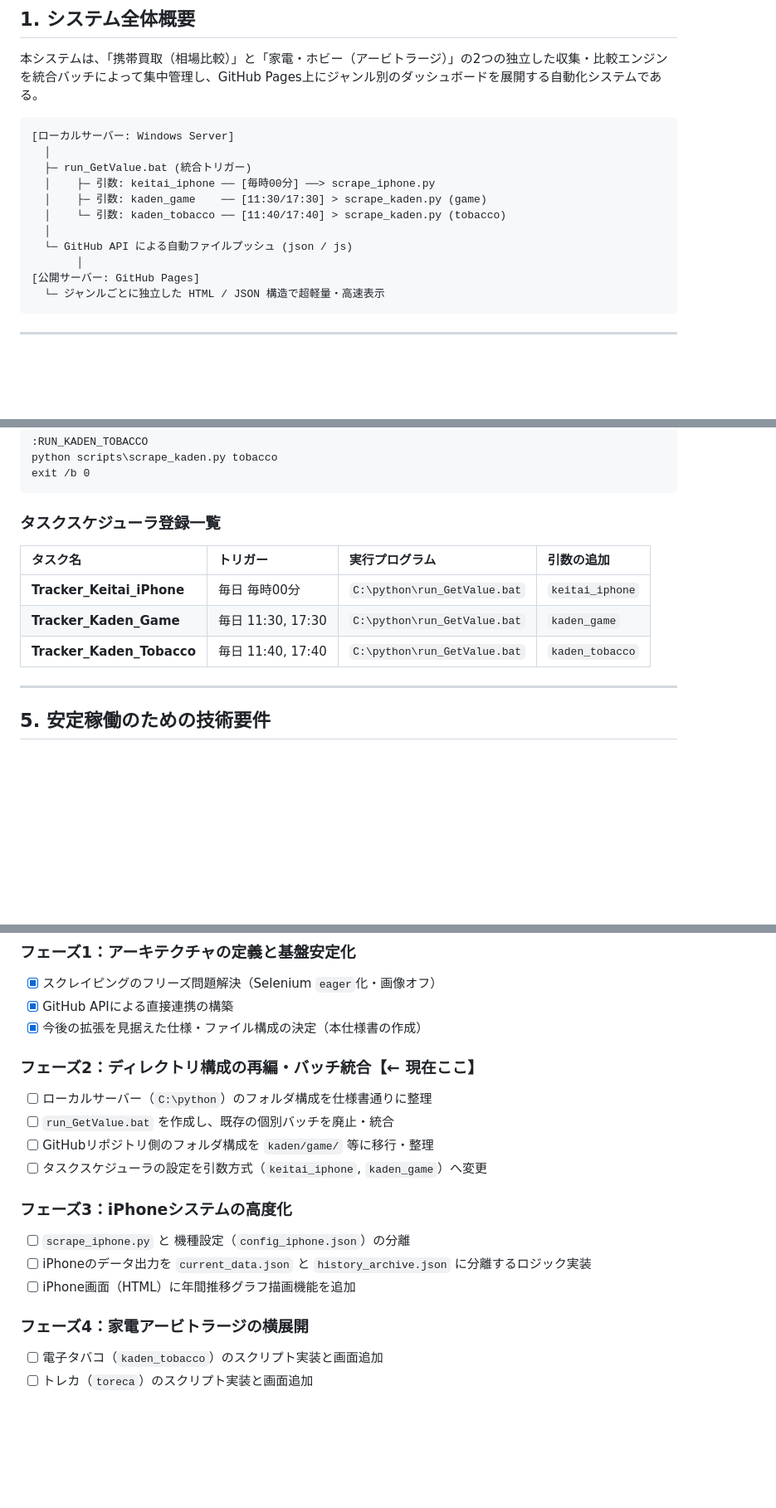
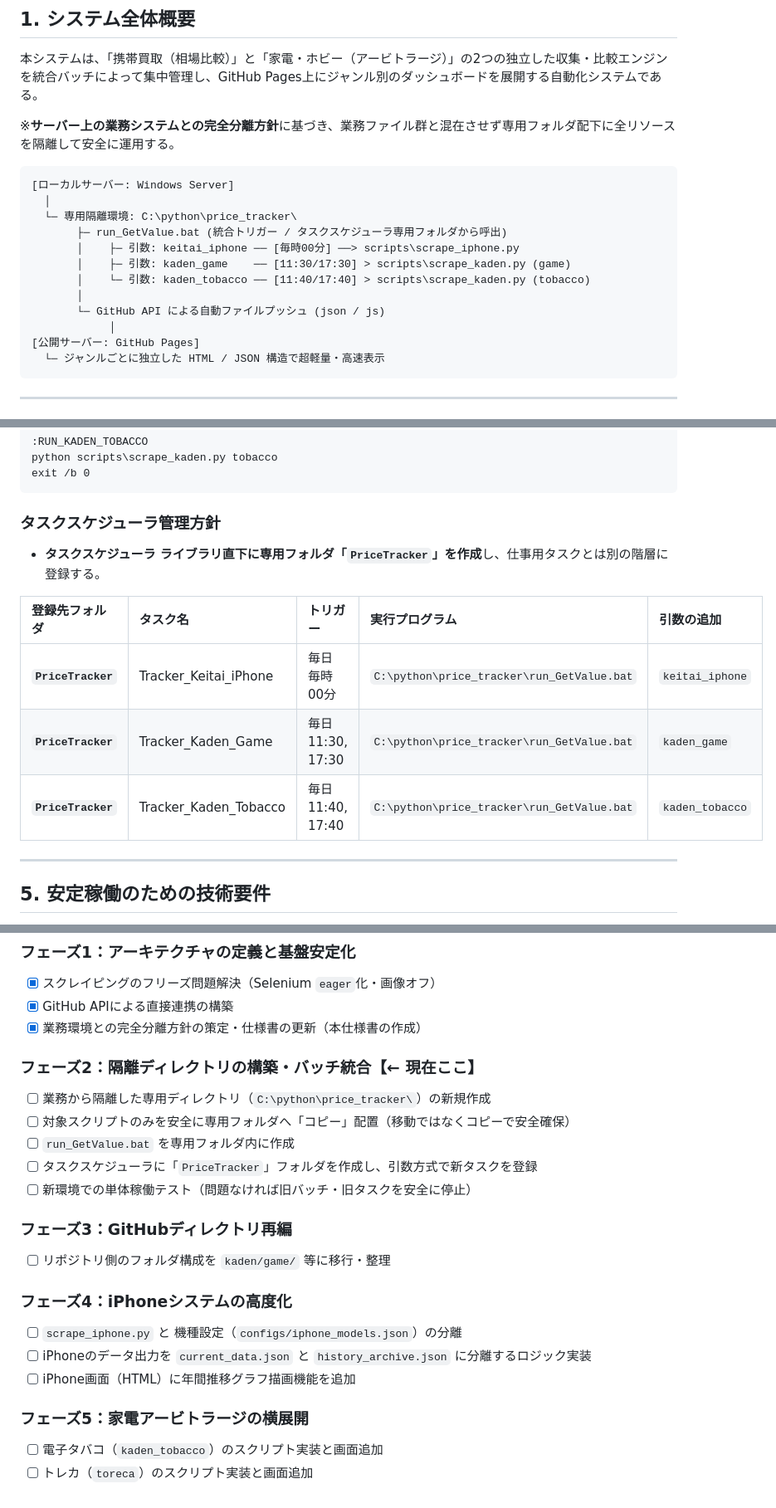
Before and after one commit to roku-suke/roku-suke.github.io, a Markdown page: SYSTEM_SPEC.md, 3 parts joined by grey strips. Shown at 83% size. Drawn GitHub-style; blank space fills up the shorter version.

````diff
--- a/SYSTEM_SPEC.md
+++ b/SYSTEM_SPEC.md
@@ -4,16 +4,19 @@
 
 本システムは、「携帯買取（相場比較）」と「家電・ホビー（アービトラージ）」の2つの独立した収集・比較エンジンを統合バッチによって集中管理し、GitHub Pages上にジャンル別のダッシュボードを展開する自動化システムである。
 
+※**サーバー上の業務システムとの完全分離方針**に基づき、業務ファイル群と混在させず専用フォルダ配下に全リソースを隔離して安全に運用する。
+
 ```text
 [ローカルサーバー: Windows Server]
   │
-  ├─ run_GetValue.bat (統合トリガー)
-  │    ├─ 引数: keitai_iphone ── [毎時00分] ──> scrape_iphone.py
-  │    ├─ 引数: kaden_game    ── [11:30/17:30] > scrape_kaden.py (game)
-  │    └─ 引数: kaden_tobacco ── [11:40/17:40] > scrape_kaden.py (tobacco)
-  │
-  └─ GitHub API による自動ファイルプッシュ (json / js)
+  └─ 専用隔離環境: C:\python\price_tracker\
+       ├─ run_GetValue.bat (統合トリガー / タスクスケジューラ専用フォルダから呼出)
+       │    ├─ 引数: keitai_iphone ── [毎時00分] ──> scripts\scrape_iphone.py
+       │    ├─ 引数: kaden_game    ── [11:30/17:30] > scripts\scrape_kaden.py (game)
+       │    └─ 引数: kaden_tobacco ── [11:40/17:40] > scripts\scrape_kaden.py (tobacco)
        │
+       └─ GitHub API による自動ファイルプッシュ (json / js)
+            │
 [公開サーバー: GitHub Pages]
   └─ ジャンルごとに独立した HTML / JSON 構造で超軽量・高速表示
 ```
@@ -132,13 +137,14 @@ python scripts\scrape_kaden.py tobacco
 exit /b 0
 ```
 
-### タスクスケジューラ登録一覧
+### タスクスケジューラ管理方針
+* **タスクスケジューラ ライブラリ直下に専用フォルダ「`PriceTracker`」を作成**し、仕事用タスクとは別の階層に登録する。
 
-| タスク名 | トリガー | 実行プログラム | 引数の追加 |
-| :--- | :--- | :--- | :--- |
-| **Tracker_Keitai_iPhone** | 毎日 毎時00分 | `C:\python\run_GetValue.bat` | `keitai_iphone` |
-| **Tracker_Kaden_Game** | 毎日 11:30, 17:30 | `C:\python\run_GetValue.bat` | `kaden_game` |
-| **Tracker_Kaden_Tobacco** | 毎日 11:40, 17:40 | `C:\python\run_GetValue.bat` | `kaden_tobacco` |
+| 登録先フォルダ | タスク名 | トリガー | 実行プログラム | 引数の追加 |
+| :--- | :--- | :--- | :--- | :--- |
+| **`PriceTracker`** | Tracker_Keitai_iPhone | 毎日 毎時00分 | `C:\python\price_tracker\run_GetValue.bat` | `keitai_iphone` |
+| **`PriceTracker`** | Tracker_Kaden_Game | 毎日 11:30, 17:30 | `C:\python\price_tracker\run_GetValue.bat` | `kaden_game` |
+| **`PriceTracker`** | Tracker_Kaden_Tobacco | 毎日 11:40, 17:40 | `C:\python\price_tracker\run_GetValue.bat` | `kaden_tobacco` |
 
 ---
 
@@ -162,19 +168,23 @@ exit /b 0
 ### フェーズ1：アーキテクチャの定義と基盤安定化
 - [x] スクレイピングのフリーズ問題解決（Selenium `eager`化・画像オフ）
 - [x] GitHub APIによる直接連携の構築
-- [x] 今後の拡張を見据えた仕様・ファイル構成の決定（本仕様書の作成）
+- [x] 業務環境との完全分離方針の策定・仕様書の更新（本仕様書の作成）
 
-### フェーズ2：ディレクトリ構成の再編・バッチ統合【← 現在ここ】
-- [ ] ローカルサーバー（`C:\python`）のフォルダ構成を仕様書通りに整理
-- [ ] `run_GetValue.bat` を作成し、既存の個別バッチを廃止・統合
-- [ ] GitHubリポジトリ側のフォルダ構成を `kaden/game/` 等に移行・整理
-- [ ] タスクスケジューラの設定を引数方式（`keitai_iphone`, `kaden_game`）へ変更
+### フェーズ2：隔離ディレクトリの構築・バッチ統合【← 現在ここ】
+- [ ] 業務から隔離した専用ディレクトリ（`C:\python\price_tracker\`）の新規作成
+- [ ] 対象スクリプトのみを安全に専用フォルダへ「コピー」配置（移動ではなくコピーで安全確保）
+- [ ] `run_GetValue.bat` を専用フォルダ内に作成
+- [ ] タスクスケジューラに「`PriceTracker`」フォルダを作成し、引数方式で新タスクを登録
+- [ ] 新環境での単体稼働テスト（問題なければ旧バッチ・旧タスクを安全に停止）
 
-### フェーズ3：iPhoneシステムの高度化
-- [ ] `scrape_iphone.py` と 機種設定（`config_iphone.json`）の分離
+### フェーズ3：GitHubディレクトリ再編
+- [ ] リポジトリ側のフォルダ構成を `kaden/game/` 等に移行・整理
+
+### フェーズ4：iPhoneシステムの高度化
+- [ ] `scrape_iphone.py` と 機種設定（`configs/iphone_models.json`）の分離
 - [ ] iPhoneのデータ出力を `current_data.json` と `history_archive.json` に分離するロジック実装
 - [ ] iPhone画面（HTML）に年間推移グラフ描画機能を追加
 
-### フェーズ4：家電アービトラージの横展開
+### フェーズ5：家電アービトラージの横展開
 - [ ] 電子タバコ（`kaden_tobacco`）のスクリプト実装と画面追加
 - [ ] トレカ（`toreca`）のスクリプト実装と画面追加
````
Also changed, not shown: other parts of SYSTEM_SPEC.md (+7 -5 lines).
